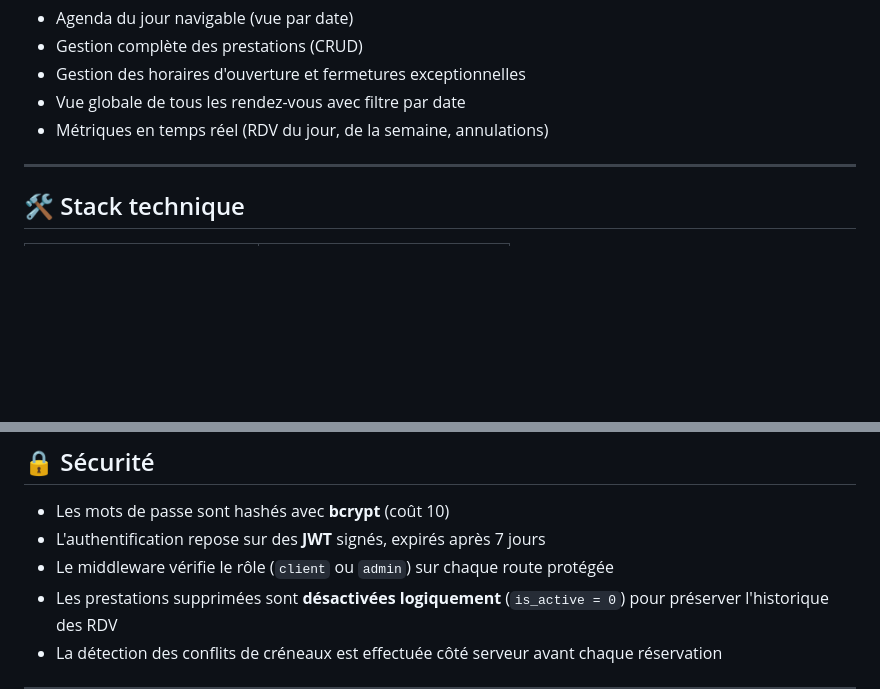
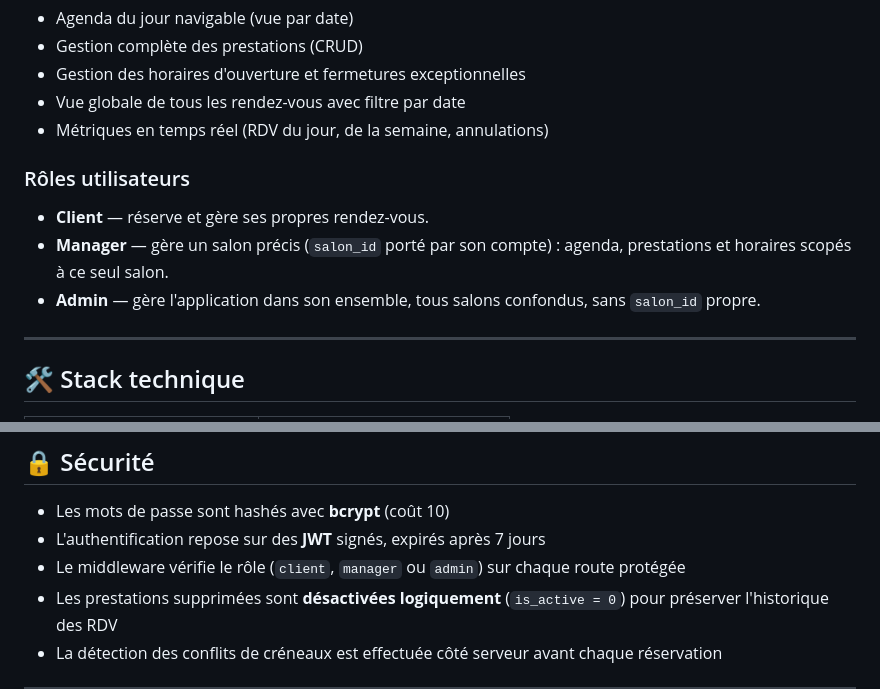
Before and after one commit to kadakour-pixel/salon-rdv-dwwm, a Markdown page: README.md, 2 parts joined by grey strips. Rendered like a GitHub page; blank space fills up the shorter version.

Commit message:
docs: sémantique des rôles client, gérant, admin dans le README

```diff
--- a/README.md
+++ b/README.md
@@ -24,6 +24,12 @@ Salon Élégance permet aux clients de réserver un rendez-vous en ligne 24h/24,
 - Gestion des horaires d'ouverture et fermetures exceptionnelles
 - Vue globale de tous les rendez-vous avec filtre par date
 - Métriques en temps réel (RDV du jour, de la semaine, annulations)
+
+### Rôles utilisateurs
+
+- **Client** — réserve et gère ses propres rendez-vous.
+- **Manager** — gère un salon précis (`salon_id` porté par son compte) : agenda, prestations et horaires scopés à ce seul salon.
+- **Admin** — gère l'application dans son ensemble, tous salons confondus, sans `salon_id` propre.
 
 ---
 
@@ -251,7 +257,7 @@ Password : Admin1234!   ← À changer impérativement en production
 
 - Les mots de passe sont hashés avec **bcrypt** (coût 10)
 - L'authentification repose sur des **JWT** signés, expirés après 7 jours
-- Le middleware vérifie le rôle (`client` ou `admin`) sur chaque route protégée
+- Le middleware vérifie le rôle (`client`, `manager` ou `admin`) sur chaque route protégée
 - Les prestations supprimées sont **désactivées logiquement** (`is_active = 0`) pour préserver l'historique des RDV
 - La détection des conflits de créneaux est effectuée côté serveur avant chaque réservation
 
```
